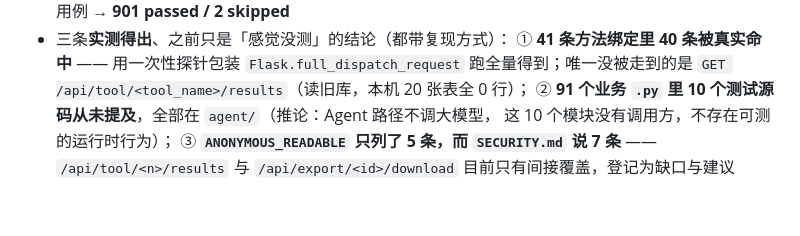
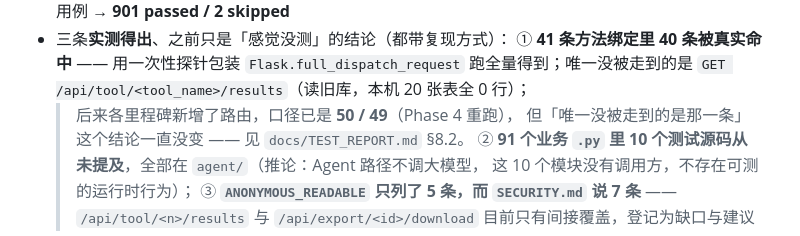
Before and after one commit to Keqi2048905057/geteverything, a Markdown page: PROJECT_STATE.md, the part around the change. Drawn GitHub-style; blank space fills up the shorter version.

Commit message:
docs(state): Phase 4 落地后回填状态板（旧覆盖率快照加口径说明 + 三条基线命令）

```diff
--- a/PROJECT_STATE.md
+++ b/PROJECT_STATE.md
@@ -294,6 +294,8 @@
 - 三条**实测得出**、之前只是「感觉没测」的结论（都带复现方式）：
   ① **41 条方法绑定里 40 条被真实命中** —— 用一次性探针包装 `Flask.full_dispatch_request`
   跑全量得到；唯一没被走到的是 `GET /api/tool/<tool_name>/results`（读旧库，本机 20 张表全 0 行）；
+  > 后来各里程碑新增了路由，口径已是 **50 / 49**（Phase 4 重跑），
+  > 但「唯一没被走到的是那一条」这个结论一直没变 —— 见 `docs/TEST_REPORT.md` §8.2。
   ② **91 个业务 `.py` 里 10 个测试源码从未提及**，全部在 `agent/`（推论：Agent 路径不调大模型，
   这 10 个模块没有调用方，不存在可测的运行时行为）；
   ③ **`ANONYMOUS_READABLE` 只列了 5 条，而 `SECURITY.md` 说 7 条** ——
```
